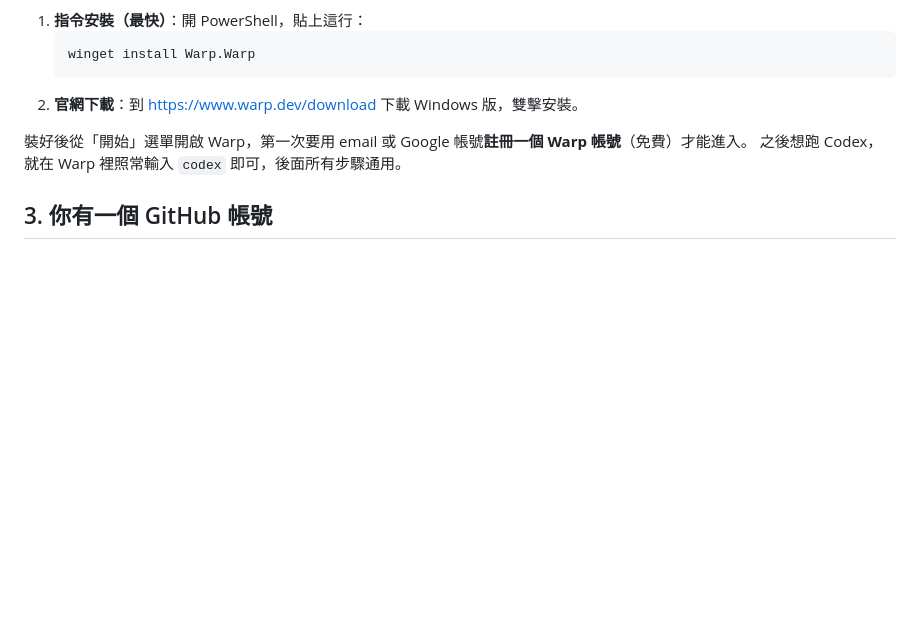
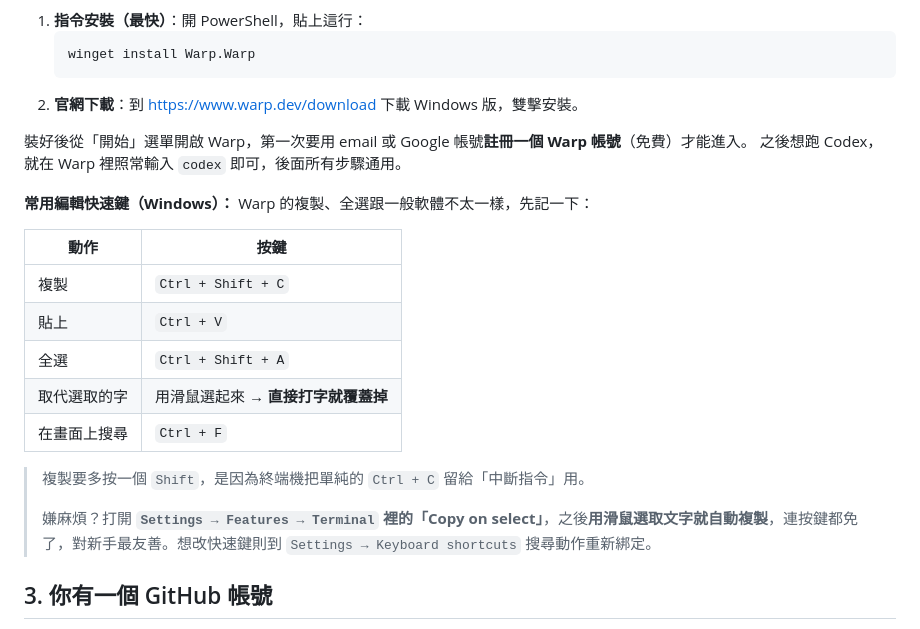
Before and after one commit to hk6429/codex-starter-tw, a Markdown page: 00-前置準備/README.md, the part around the change. Rendered like a GitHub page; blank space fills up the shorter version.

Commit message:
docs: add Warp editing shortcuts table + Copy on select tip (00)
Co-Authored-By: Claude Opus 4.8 (1M context) <noreply@anthropic.com>

```diff
--- a/00-前置準備/README.md
+++ b/00-前置準備/README.md
@@ -40,6 +40,20 @@ PowerShell 已經完全夠用，整堂課照 PowerShell 走就好。
 裝好後從「開始」選單開啟 Warp，第一次要用 email 或 Google 帳號**註冊一個 Warp 帳號**（免費）才能進入。
 之後想跑 Codex，就在 Warp 裡照常輸入 `codex` 即可，後面所有步驟通用。
 
+**常用編輯快速鍵（Windows）：** Warp 的複製、全選跟一般軟體不太一樣，先記一下：
+
+| 動作 | 按鍵 |
+|---|---|
+| 複製 | `Ctrl + Shift + C` |
+| 貼上 | `Ctrl + V` |
+| 全選 | `Ctrl + Shift + A` |
+| 取代選取的字 | 用滑鼠選起來 → **直接打字就覆蓋掉** |
+| 在畫面上搜尋 | `Ctrl + F` |
+
+> 複製要多按一個 `Shift`，是因為終端機把單純的 `Ctrl + C` 留給「中斷指令」用。
+>
+> 嫌麻煩？打開 **`Settings → Features → Terminal` 裡的「Copy on select」**，之後**用滑鼠選取文字就自動複製**，連按鍵都免了，對新手最友善。想改快速鍵則到 `Settings → Keyboard shortcuts` 搜尋動作重新綁定。
+
 ## 3. 你有一個 GitHub 帳號
 最後要把作品推上 GitHub。還沒有的話，先到 https://github.com 免費註冊（記住帳號和密碼）。
 （這是進階關才會用到，現在沒有也能先開始上課。）
```
